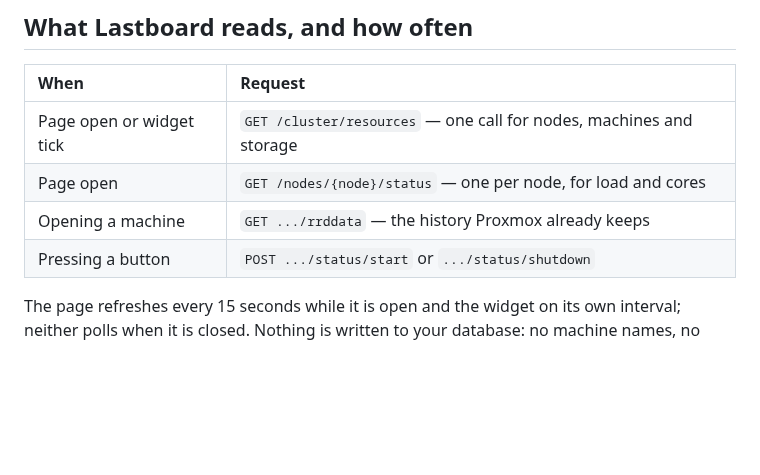
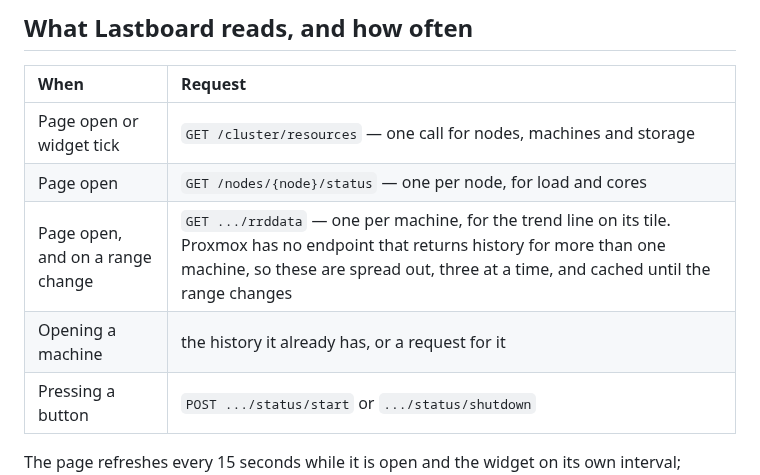
Before and after one commit to CodigoSH/Lastboard, a Markdown page: docs/proxmox/overview.md, the part around one of its changes. GitHub-like rendering; blank space fills up the shorter version.

```diff
--- a/docs/proxmox/overview.md
+++ b/docs/proxmox/overview.md
@@ -151,7 +157,8 @@ To keep this on the dashboard itself, add the [Proxmox widget](../widgets/proxmo
 | :--- | :--- |
 | Page open or widget tick | `GET /cluster/resources` — one call for nodes, machines and storage |
 | Page open | `GET /nodes/{node}/status` — one per node, for load and cores |
-| Opening a machine | `GET .../rrddata` — the history Proxmox already keeps |
+| Page open, and on a range change | `GET .../rrddata` — one per machine, for the trend line on its tile. Proxmox has no endpoint that returns history for more than one machine, so these are spread out, three at a time, and cached until the range changes |
+| Opening a machine | the history it already has, or a request for it |
 | Pressing a button | `POST .../status/start` or `.../status/shutdown` |
 
 The page refreshes every 15 seconds while it is open and the widget on its own interval; neither polls when it is closed. Nothing is written to your database: no machine names, no figures, no history. The only thing Lastboard stores is the connection itself.
```
Also changed, not shown: other parts of docs/proxmox/overview.md (+11 -5 lines), docs/assets/proxmox-machine.png, docs/assets/proxmox.png, 1 other file.
